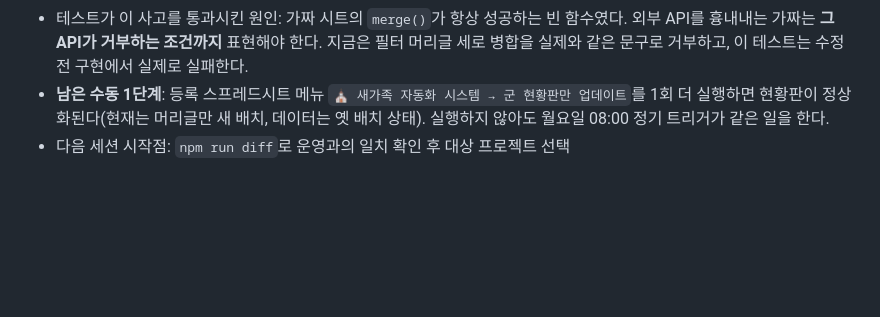
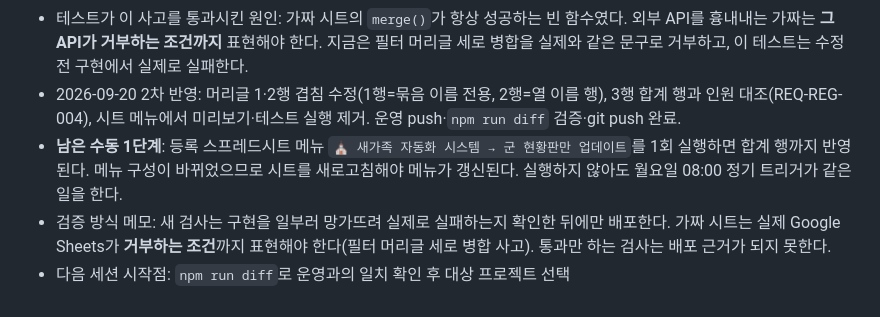
Before and after one commit to hongmin3/newacts-newcomer-automation, a Markdown page: progress.md, the part around the change. GitHub-like rendering; blank space fills up the shorter version.

Commit message:
docs: 2차 운영 반영 결과와 검증 방식 기록
Co-Authored-By: Claude Opus 5 (1M context) <noreply@anthropic.com>

```diff
--- a/progress.md
+++ b/progress.md
@@ -21,5 +21,7 @@
 - 2026-09-20 운영 반영 완료: `npm run push registration` 후 `npm run diff`로 네 프로젝트 모두 운영과 동일함을 확인했다. git `main`에 2건 커밋·push 완료(3a68771 이전 세션 미커밋분, 915685a 이번 작업).
 - 2026-09-20 사고와 수정: 첫 실행이 `필터 헤더 위에는 수직 병합을 만들 수 없습니다`로 실패했다. 현황판 시트 1행에 필터가 걸려 있어 머리글 세로 병합이 거부됐고, 그 예외가 명단 기록 전에 터져 머리글만 새 배치 / 데이터는 옛 배치로 남았다. 세로 병합 제거·가로 병합 try/catch·명단 먼저 기록으로 고쳐 재배포했다(TEST-REG-005).
 - 테스트가 이 사고를 통과시킨 원인: 가짜 시트의 `merge()`가 항상 성공하는 빈 함수였다. 외부 API를 흉내내는 가짜는 **그 API가 거부하는 조건까지** 표현해야 한다. 지금은 필터 머리글 세로 병합을 실제와 같은 문구로 거부하고, 이 테스트는 수정 전 구현에서 실제로 실패한다.
-- **남은 수동 1단계**: 등록 스프레드시트 메뉴 `⛪ 새가족 자동화 시스템 → 군 현황판만 업데이트`를 1회 더 실행하면 현황판이 정상화된다(현재는 머리글만 새 배치, 데이터는 옛 배치 상태). 실행하지 않아도 월요일 08:00 정기 트리거가 같은 일을 한다.
+- 2026-09-20 2차 반영: 머리글 1·2행 겹침 수정(1행=묶음 이름 전용, 2행=열 이름 행), 3행 합계 행과 인원 대조(REQ-REG-004), 시트 메뉴에서 미리보기·테스트 실행 제거. 운영 push·`npm run diff` 검증·git push 완료.
+- **남은 수동 1단계**: 등록 스프레드시트 메뉴 `⛪ 새가족 자동화 시스템 → 군 현황판만 업데이트`를 1회 실행하면 합계 행까지 반영된다. 메뉴 구성이 바뀌었으므로 시트를 새로고침해야 메뉴가 갱신된다. 실행하지 않아도 월요일 08:00 정기 트리거가 같은 일을 한다.
+- 검증 방식 메모: 새 검사는 구현을 일부러 망가뜨려 실제로 실패하는지 확인한 뒤에만 배포한다. 가짜 시트는 실제 Google Sheets가 **거부하는 조건**까지 표현해야 한다(필터 머리글 세로 병합 사고). 통과만 하는 검사는 배포 근거가 되지 못한다.
 - 다음 세션 시작점: `npm run diff`로 운영과의 일치 확인 후 대상 프로젝트 선택
```
